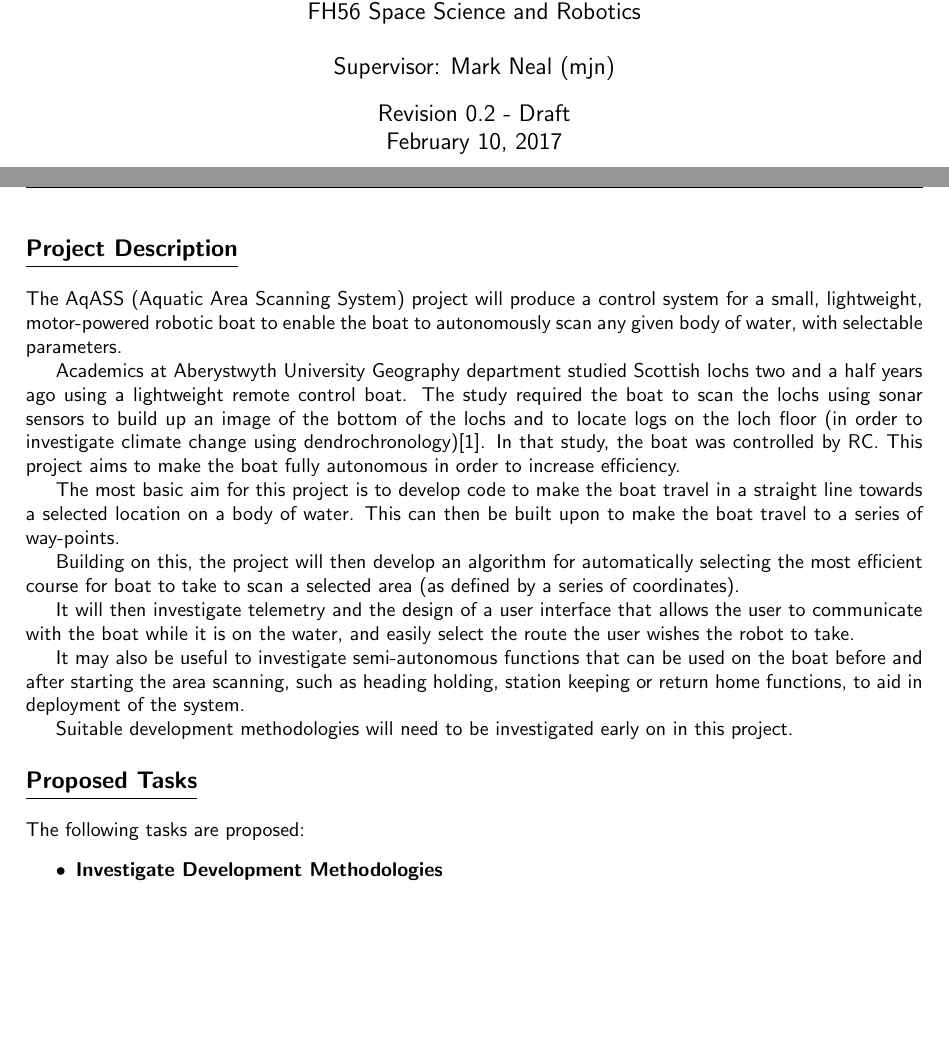
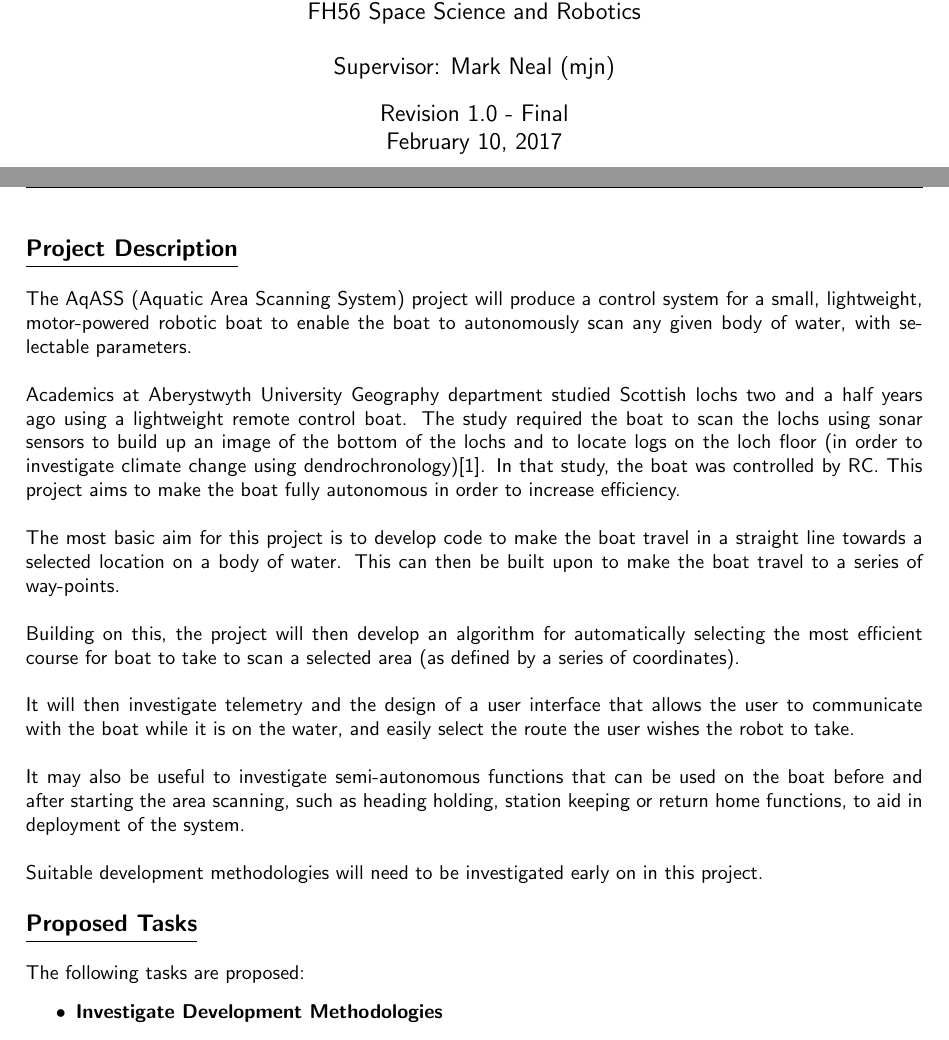
Before and after one commit to Tebazil12/diss-docs, a LaTeX document (project-specs/project-specs.tex): two parts of pages 1 and 2 of 4, joined at a grey line, cut so that both start at the same text, the shorter picture padded with empty space. Compiled offline with pdfLaTeX.

Commit message:
Update version number

```diff
--- a/project-specs/project-specs.tex
+++ b/project-specs/project-specs.tex
@@ -56,7 +56,7 @@ citestyle=numeric
 \setlength{\droptitle}{10em}
 \title{Backpackable Robot Boat for Sonar Surveys\\ Outline Project Specification\\ CS39440}
 \author{ Elizabeth Stone (eas12)\\FH56 Space Science and Robotics\\ \\Supervisor: Mark Neal (mjn) }
-\date{Revision 0.2 - Draft\\ \today\vspace{-3em} }
+\date{Revision 1.0 - Final\\ \today\vspace{-3em} }
 
 %------------------------Headers and footers-------------------------------%
 
@@ -96,18 +96,18 @@ citestyle=numeric
 \section{Project Description}
 
 The AqASS (Aquatic Area Scanning System) project will produce a control system for a small, lightweight, motor-powered robotic boat to enable the boat to autonomously scan any given body of water, with selectable parameters.
-
-Academics at Aberystwyth University Geography department studied Scottish lochs two and a half years ago using a  lightweight remote control boat. The study required the boat to scan the lochs using sonar sensors to build up an image of the bottom of the lochs and to locate logs on the loch floor (in order to investigate climate change using dendrochronology)\cite{rbates14}. In that study, the boat was controlled by RC. This project aims to make the boat fully autonomous in order to increase efficiency.
-
-The most basic aim for this project is to develop code to make the boat travel in a straight line towards a selected location on a body of water. This can then be built upon to make the boat travel to a series of way-points.
-
-Building on this, the project will then develop an algorithm for automatically selecting the most efficient course for boat to take to scan a selected area (as defined by a series of coordinates).
-
-It will then investigate telemetry and the design of a user interface that allows the user to communicate with the boat while it is on the water, and easily select the route the user wishes the robot to take.
-
-It may also be useful to investigate semi-autonomous functions that can be used on the boat before and after starting the area scanning, such as heading holding, station keeping or return home functions, to aid in deployment of the system.
-
-Suitable development methodologies will need to be investigated early on in this project.
+\\ \noindent
+\\Academics at Aberystwyth University Geography department studied Scottish lochs two and a half years ago using a  lightweight remote control boat. The study required the boat to scan the lochs using sonar sensors to build up an image of the bottom of the lochs and to locate logs on the loch floor (in order to investigate climate change using dendrochronology)\cite{rbates14}. In that study, the boat was controlled by RC. This project aims to make the boat fully autonomous in order to increase efficiency.
+\\ \noindent
+\\The most basic aim for this project is to develop code to make the boat travel in a straight line towards a selected location on a body of water. This can then be built upon to make the boat travel to a series of way-points.
+\\ \noindent
+\\Building on this, the project will then develop an algorithm for automatically selecting the most efficient course for boat to take to scan a selected area (as defined by a series of coordinates).
+\\ \noindent
+\\It will then investigate telemetry and the design of a user interface that allows the user to communicate with the boat while it is on the water, and easily select the route the user wishes the robot to take.
+\\ \noindent
+\\It may also be useful to investigate semi-autonomous functions that can be used on the boat before and after starting the area scanning, such as heading holding, station keeping or return home functions, to aid in deployment of the system.
+      \\ \noindent
+\\Suitable development methodologies will need to be investigated early on in this project.
 
 \section{Proposed Tasks}
 The following tasks are proposed:
```
Also changed, not shown: project-specs/project-specs.pdf.
